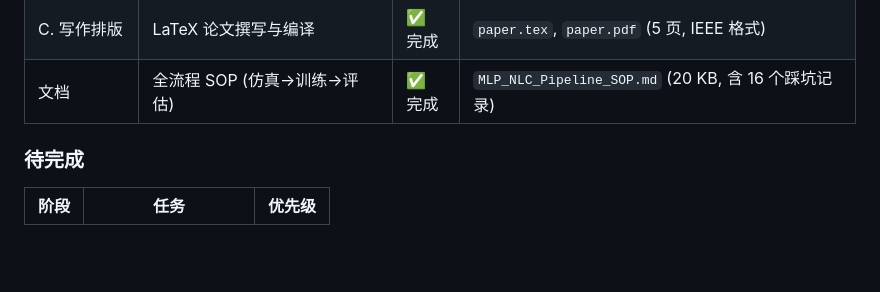
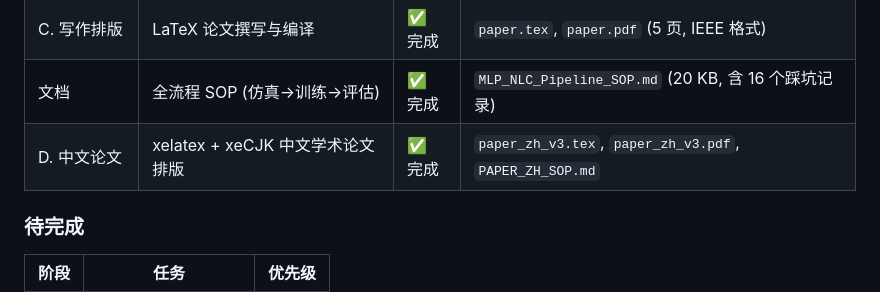
Before and after one commit to YAHU2024/ofcPap, a Markdown page: claude.md, the part around the change. Drawn GitHub-style; blank space fills up the shorter version.

Commit message:
更新中文学术论文排版任务

```diff
--- a/claude.md
+++ b/claude.md
@@ -114,6 +114,7 @@
 | B4. 性能评估 | BER 曲线、Q-factor 对比、复杂度分析 | ✅ 完成 | `eval_performance_b4.py`, `b4_summary.csv`, 4 张评估图 |
 | C. 写作排版 | LaTeX 论文撰写与编译 | ✅ 完成 | `paper.tex`, `paper.pdf` (5 页, IEEE 格式) |
 | 文档 | 全流程 SOP (仿真→训练→评估) | ✅ 完成 | `MLP_NLC_Pipeline_SOP.md` (20 KB, 含 16 个踩坑记录) |
+| D. 中文论文 | xelatex + xeCJK 中文学术论文排版 | ✅ 完成 | `paper_zh_v3.tex`, `paper_zh_v3.pdf`, `PAPER_ZH_SOP.md` |
 
 ### 待完成
 
```
